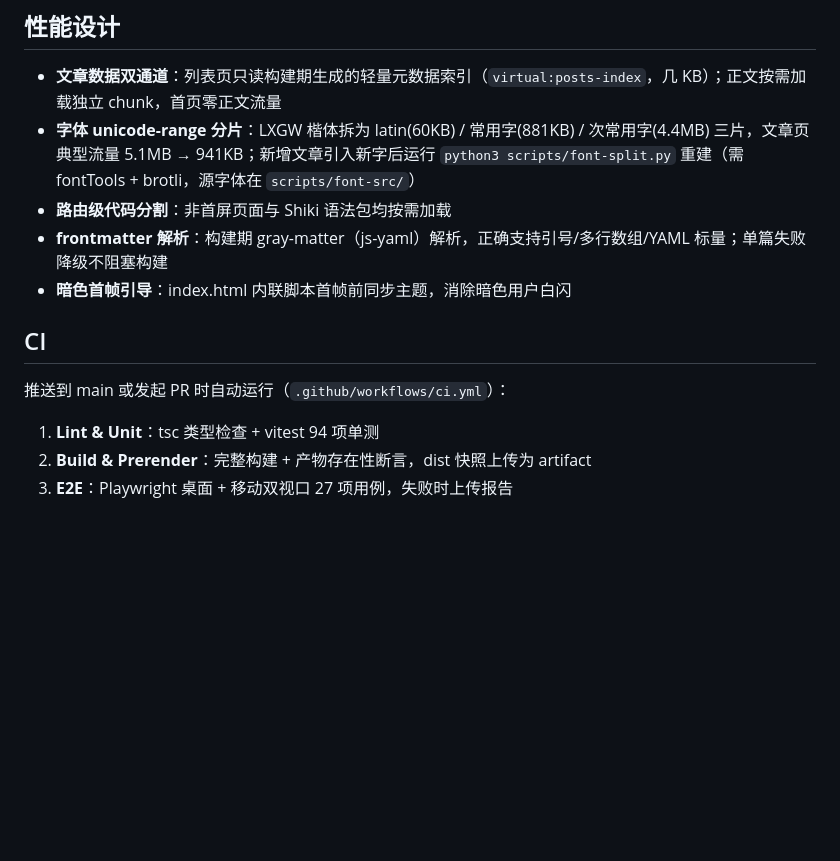
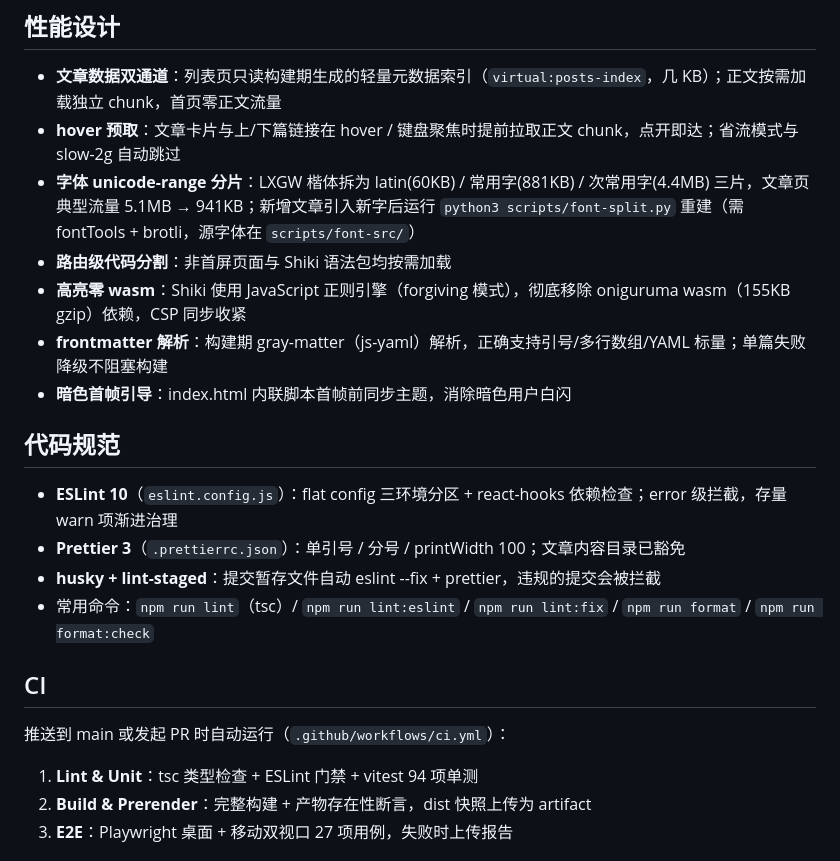
Before and after one commit to ChenChen913/ChenBlog, a Markdown page: README.md, the part around the change. Drawn GitHub-style; blank space fills up the shorter version.

Commit message:
docs(readme): 补充代码规范工具链与 hover 预取 / 零 wasm 高亮说明

```diff
--- a/README.md
+++ b/README.md
@@ -113,16 +113,25 @@ npm run preview    # 本地预览 dist
 ## 性能设计
 
 - **文章数据双通道**：列表页只读构建期生成的轻量元数据索引（`virtual:posts-index`，几 KB）；正文按需加载独立 chunk，首页零正文流量
+- **hover 预取**：文章卡片与上/下篇链接在 hover / 键盘聚焦时提前拉取正文 chunk，点开即达；省流模式与 slow-2g 自动跳过
 - **字体 unicode-range 分片**：LXGW 楷体拆为 latin(60KB) / 常用字(881KB) / 次常用字(4.4MB) 三片，文章页典型流量 5.1MB → 941KB；新增文章引入新字后运行 `python3 scripts/font-split.py` 重建（需 fontTools + brotli，源字体在 `scripts/font-src/`）
 - **路由级代码分割**：非首屏页面与 Shiki 语法包均按需加载
+- **高亮零 wasm**：Shiki 使用 JavaScript 正则引擎（forgiving 模式），彻底移除 oniguruma wasm（155KB gzip）依赖，CSP 同步收紧
 - **frontmatter 解析**：构建期 gray-matter（js-yaml）解析，正确支持引号/多行数组/YAML 标量；单篇失败降级不阻塞构建
 - **暗色首帧引导**：index.html 内联脚本首帧前同步主题，消除暗色用户白闪
+
+## 代码规范
+
+- **ESLint 10**（`eslint.config.js`）：flat config 三环境分区 + react-hooks 依赖检查；error 级拦截，存量 warn 项渐进治理
+- **Prettier 3**（`.prettierrc.json`）：单引号 / 分号 / printWidth 100；文章内容目录已豁免
+- **husky + lint-staged**：提交暂存文件自动 eslint --fix + prettier，违规的提交会被拦截
+- 常用命令：`npm run lint`（tsc）/ `npm run lint:eslint` / `npm run lint:fix` / `npm run format` / `npm run format:check`
 
 ## CI
 
 推送到 main 或发起 PR 时自动运行（`.github/workflows/ci.yml`）：
 
-1. **Lint & Unit**：tsc 类型检查 + vitest 94 项单测
+1. **Lint & Unit**：tsc 类型检查 + ESLint 门禁 + vitest 94 项单测
 2. **Build & Prerender**：完整构建 + 产物存在性断言，dist 快照上传为 artifact
 3. **E2E**：Playwright 桌面 + 移动双视口 27 项用例，失败时上传报告
 
```
